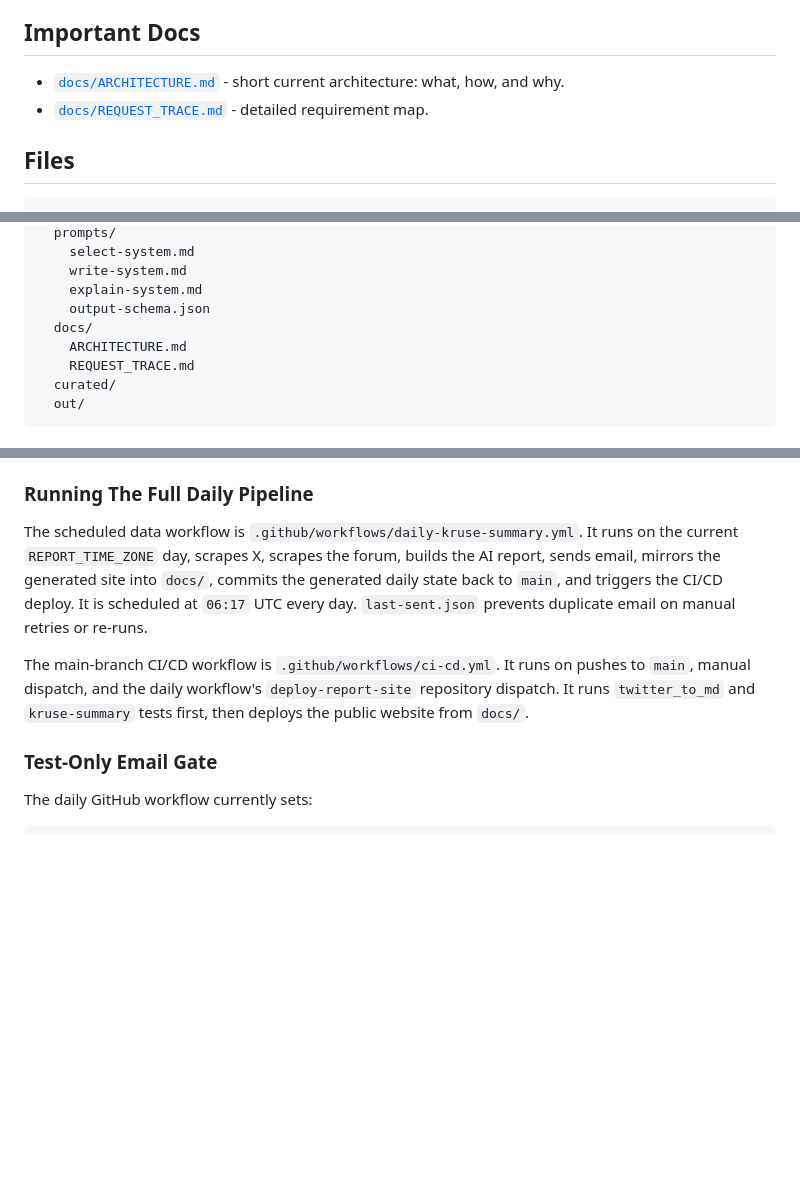
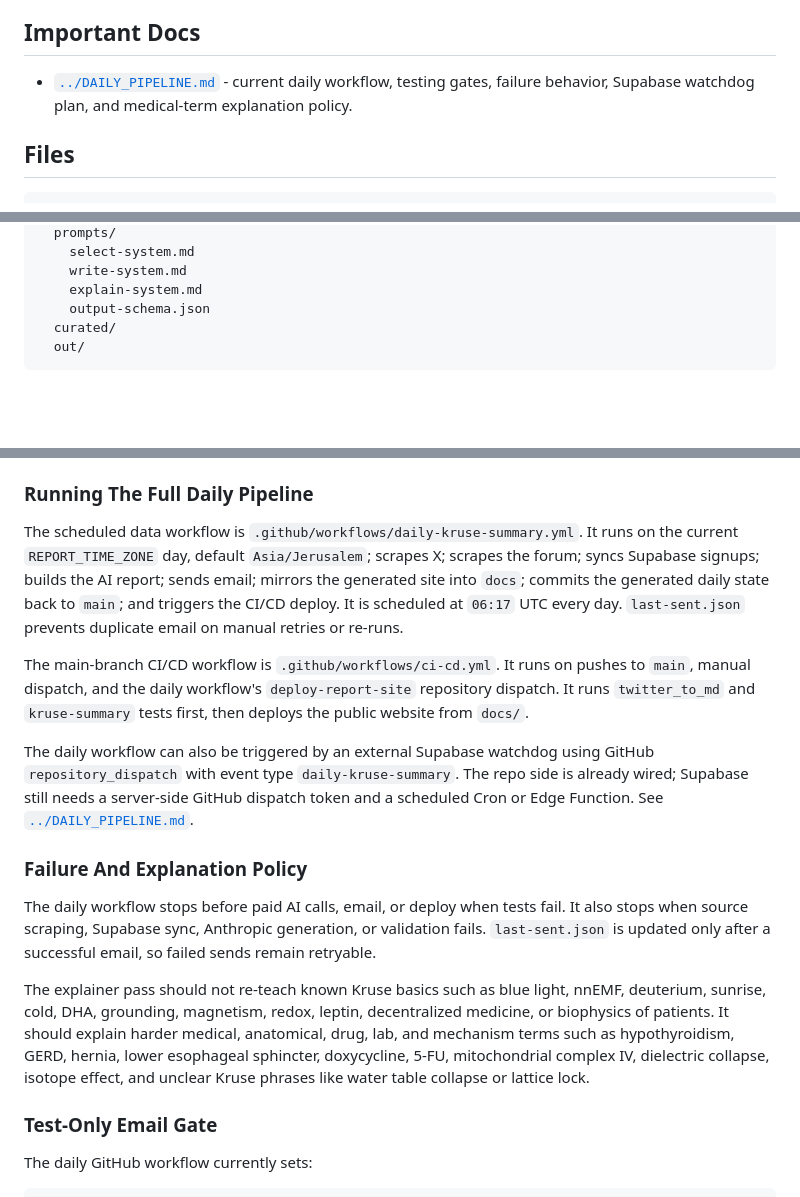
Before and after one commit to guyHouri/kruse-ai-scrape, a Markdown page: kruse-summary/README.md, 3 parts joined by grey strips. GitHub-like rendering; blank space fills up the shorter version.

Commit message:
Document daily pipeline watchdog and failure gates

````diff
--- a/kruse-summary/README.md
+++ b/kruse-summary/README.md
@@ -26,9 +26,9 @@ summary JSON, renders HTML, and can email the report before local sunrise.
 
 ## Important Docs
 
-- [`docs/ARCHITECTURE.md`](docs/ARCHITECTURE.md) - short current architecture:
-  what, how, and why.
-- [`docs/REQUEST_TRACE.md`](docs/REQUEST_TRACE.md) - detailed requirement map.
+- [`../DAILY_PIPELINE.md`](../DAILY_PIPELINE.md) - current daily workflow,
+  testing gates, failure behavior, Supabase watchdog plan, and medical-term
+  explanation policy.
 
 ## Files
 
@@ -50,9 +50,6 @@ kruse-summary/
     write-system.md
     explain-system.md
     output-schema.json
-  docs/
-    ARCHITECTURE.md
-    REQUEST_TRACE.md
   curated/
   out/
 ```
@@ -267,16 +264,36 @@ but `main:/docs` plus `.github/workflows/ci-cd.yml` is the active Pages path.
 ### Running The Full Daily Pipeline
 
 The scheduled data workflow is `.github/workflows/daily-kruse-summary.yml`. It
-runs on the current `REPORT_TIME_ZONE` day, scrapes X, scrapes the forum,
-builds the AI report, sends email, mirrors the generated site into `docs/`,
-commits the generated daily state back to `main`, and triggers the CI/CD deploy.
-It is scheduled at `06:17` UTC every day. `last-sent.json` prevents duplicate
-email on manual retries or re-runs.
+runs on the current `REPORT_TIME_ZONE` day, default `Asia/Jerusalem`; scrapes
+X; scrapes the forum; syncs Supabase signups; builds the AI report; sends email;
+mirrors the generated site into `docs`; commits the generated daily state back
+to `main`; and triggers the CI/CD deploy. It is scheduled at `06:17` UTC every
+day. `last-sent.json` prevents duplicate email on manual retries or re-runs.
 
 The main-branch CI/CD workflow is `.github/workflows/ci-cd.yml`. It runs on
 pushes to `main`, manual dispatch, and the daily workflow's
 `deploy-report-site` repository dispatch. It runs `twitter_to_md` and
 `kruse-summary` tests first, then deploys the public website from `docs/`.
+
+The daily workflow can also be triggered by an external Supabase watchdog using
+GitHub `repository_dispatch` with event type `daily-kruse-summary`. The repo
+side is already wired; Supabase still needs a server-side GitHub dispatch token
+and a scheduled Cron or Edge Function. See [`../DAILY_PIPELINE.md`](../DAILY_PIPELINE.md).
+
+### Failure And Explanation Policy
+
+The daily workflow stops before paid AI calls, email, or deploy when tests fail.
+It also stops when source scraping, Supabase sync, Anthropic generation, or
+validation fails. `last-sent.json` is updated only after a successful email, so
+failed sends remain retryable.
+
+The explainer pass should not re-teach known Kruse basics such as blue light,
+nnEMF, deuterium, sunrise, cold, DHA, grounding, magnetism, redox, leptin,
+decentralized medicine, or biophysics of patients. It should explain harder
+medical, anatomical, drug, lab, and mechanism terms such as hypothyroidism,
+GERD, hernia, lower esophageal sphincter, doxycycline, 5-FU, mitochondrial
+complex IV, dielectric collapse, isotope effect, and unclear Kruse phrases like
+water table collapse or lattice lock.
 
 ### Test-Only Email Gate
 
````
Also changed, not shown: other parts of kruse-summary/README.md (+1 -1 lines), DAILY_PIPELINE.md (+292 -136 lines).
